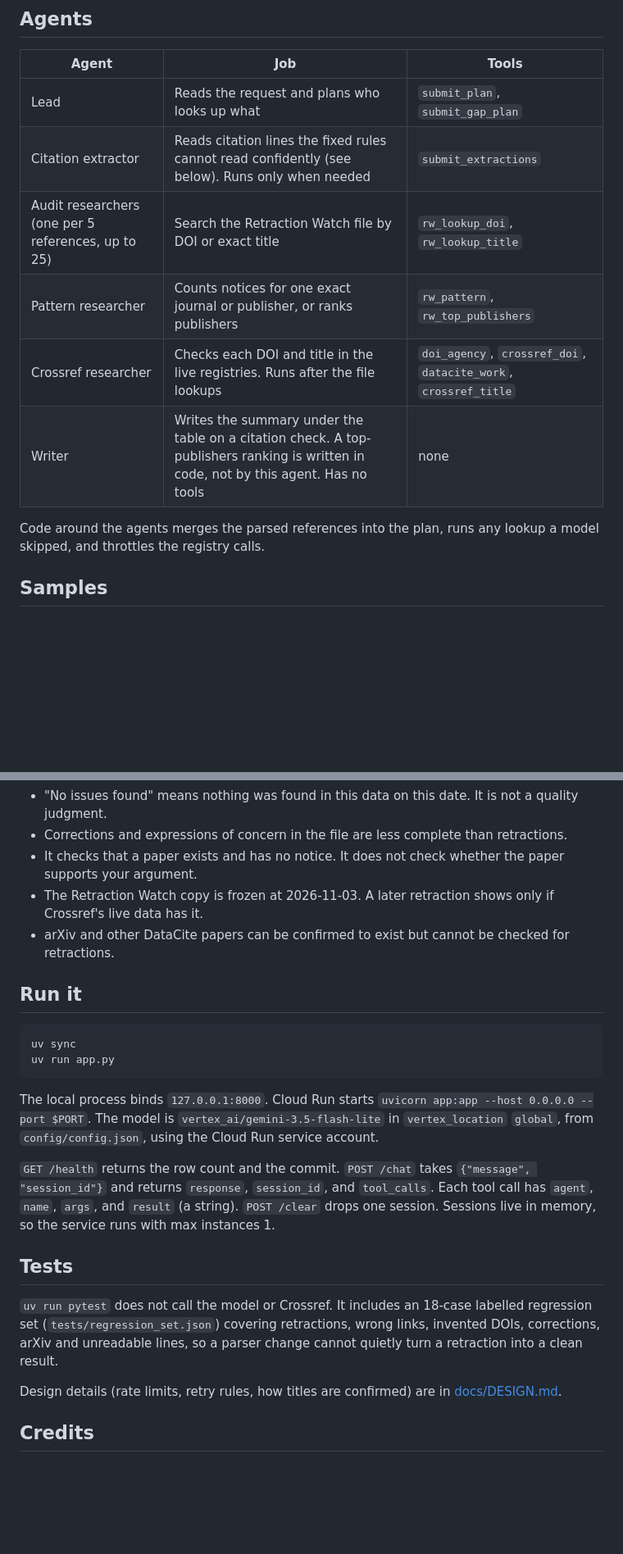
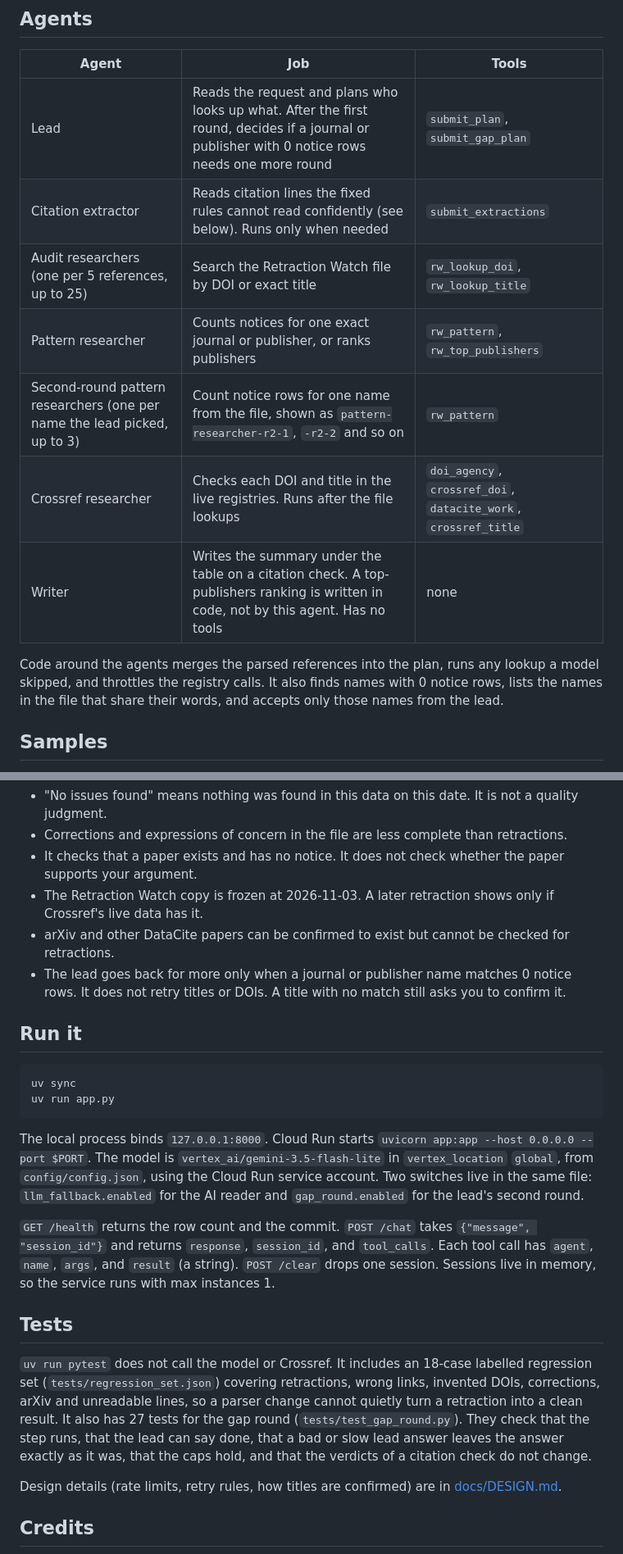
Before and after one commit to valentinasilva8/before-you-cite, a Markdown page: README.md, 2 parts joined by grey strips. Shown at 82% size. Drawn GitHub-style; blank space fills up the shorter version.

````diff
--- a/README.md
+++ b/README.md
@@ -45,14 +46,15 @@ When a journal or publisher you name matches no notice rows, the lead sees that
 
 | Agent | Job | Tools |
 |---|---|---|
-| Lead | Reads the request and plans who looks up what | `submit_plan`, `submit_gap_plan` |
+| Lead | Reads the request and plans who looks up what. After the first round, decides if a journal or publisher with 0 notice rows needs one more round | `submit_plan`, `submit_gap_plan` |
 | Citation extractor | Reads citation lines the fixed rules cannot read confidently (see below). Runs only when needed | `submit_extractions` |
 | Audit researchers (one per 5 references, up to 25) | Search the Retraction Watch file by DOI or exact title | `rw_lookup_doi`, `rw_lookup_title` |
 | Pattern researcher | Counts notices for one exact journal or publisher, or ranks publishers | `rw_pattern`, `rw_top_publishers` |
+| Second-round pattern researchers (one per name the lead picked, up to 3) | Count notice rows for one name from the file, shown as `pattern-researcher-r2-1`, `-r2-2` and so on | `rw_pattern` |
 | Crossref researcher | Checks each DOI and title in the live registries. Runs after the file lookups | `doi_agency`, `crossref_doi`, `datacite_work`, `crossref_title` |
 | Writer | Writes the summary under the table on a citation check. A top-publishers ranking is written in code, not by this agent. Has no tools | none |
 
-Code around the agents merges the parsed references into the plan, runs any lookup a model skipped, and throttles the registry calls.
+Code around the agents merges the parsed references into the plan, runs any lookup a model skipped, and throttles the registry calls. It also finds names with 0 notice rows, lists the names in the file that share their words, and accepts only those names from the lead.
 
 ## Samples
 
@@ -335,6 +345,7 @@ The answer says "Springer Nature" matched 0 notice rows, then gives each counted
 - It checks that a paper exists and has no notice. It does not check whether the paper supports your argument.
 - The Retraction Watch copy is frozen at 2026-11-03. A later retraction shows only if Crossref's live data has it.
 - arXiv and other DataCite papers can be confirmed to exist but cannot be checked for retractions.
+- The lead goes back for more only when a journal or publisher name matches 0 notice rows. It does not retry titles or DOIs. A title with no match still asks you to confirm it.
 
 ## Run it
 
@@ -343,13 +354,13 @@ uv sync
 uv run app.py
 ```
 
-The local process binds `127.0.0.1:8000`. Cloud Run starts `uvicorn app:app --host 0.0.0.0 --port $PORT`. The model is `vertex_ai/gemini-3.5-flash-lite` in `vertex_location` `global`, from `config/config.json`, using the Cloud Run service account.
+The local process binds `127.0.0.1:8000`. Cloud Run starts `uvicorn app:app --host 0.0.0.0 --port $PORT`. The model is `vertex_ai/gemini-3.5-flash-lite` in `vertex_location` `global`, from `config/config.json`, using the Cloud Run service account. Two switches live in the same file: `llm_fallback.enabled` for the AI reader and `gap_round.enabled` for the lead's second round.
 
 `GET /health` returns the row count and the commit. `POST /chat` takes `{"message", "session_id"}` and returns `response`, `session_id`, and `tool_calls`. Each tool call has `agent`, `name`, `args`, and `result` (a string). `POST /clear` drops one session. Sessions live in memory, so the service runs with max instances 1.
 
 ## Tests
 
-`uv run pytest` does not call the model or Crossref. It includes an 18-case labelled regression set (`tests/regression_set.json`) covering retractions, wrong links, invented DOIs, corrections, arXiv and unreadable lines, so a parser change cannot quietly turn a retraction into a clean result.
+`uv run pytest` does not call the model or Crossref. It includes an 18-case labelled regression set (`tests/regression_set.json`) covering retractions, wrong links, invented DOIs, corrections, arXiv and unreadable lines, so a parser change cannot quietly turn a retraction into a clean result. It also has 27 tests for the gap round (`tests/test_gap_round.py`). They check that the step runs, that the lead can say done, that a bad or slow lead answer leaves the answer exactly as it was, that the caps hold, and that the verdicts of a citation check do not change.
 
 Design details (rate limits, retry rules, how titles are confirmed) are in [docs/DESIGN.md](docs/DESIGN.md).
 
````
Also changed, not shown: other parts of README.md (+16 -7 lines), docs/images/readme-gap-round-t1.png (added).
